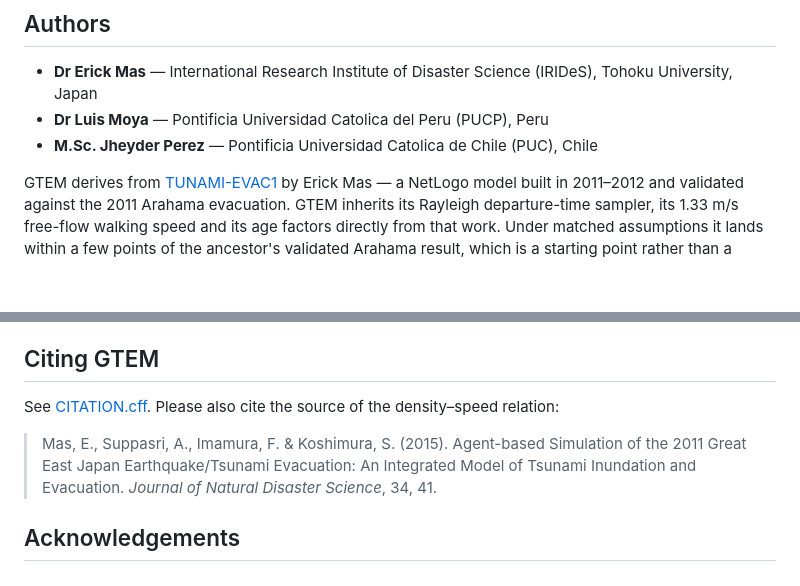
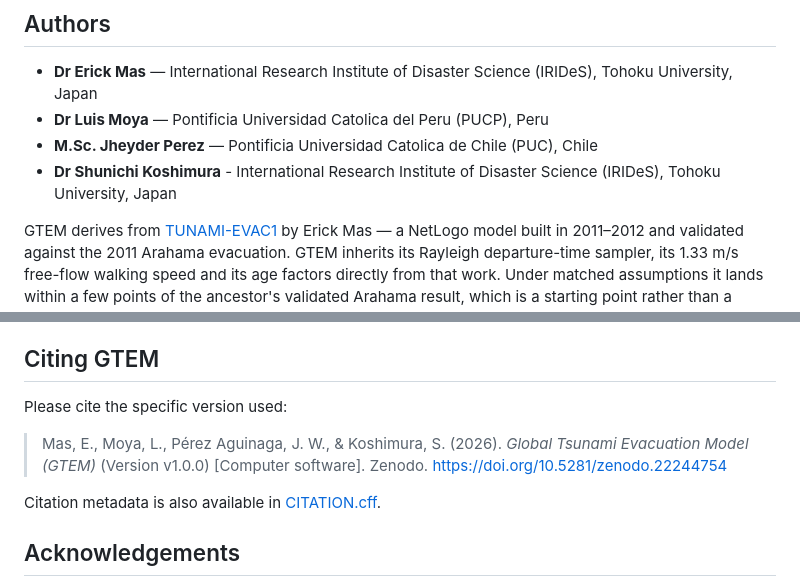
Before and after one commit to regidirides/gtem-model, a Markdown page: README.md, 2 parts joined by grey strips. Rendered like a GitHub page; blank space fills up the shorter version.

```diff
--- a/README.md
+++ b/README.md
@@ -171,6 +171,8 @@ python -m pytest tests/                   # everything, ~30 minutes
   (IRIDeS), Tohoku University, Japan
 - **Dr Luis Moya** — Pontificia Universidad Catolica del Peru (PUCP), Peru
 - **M.Sc. Jheyder Perez** — Pontificia Universidad Catolica de Chile (PUC), Chile
+- **Dr Shunichi Koshimura** - International Research Institute of Disaster Science
+  (IRIDeS), Tohoku University, Japan
 
 GTEM derives from [TUNAMI-EVAC1](https://github.com/erick2307/TUNAMI-EVAC) by
 Erick Mas — a NetLogo model built in 2011–2012 and validated against the 2011
@@ -189,13 +191,14 @@ free redistribution alongside the software.
 
 ## Citing GTEM
 
-See [CITATION.cff](CITATION.cff). Please also cite the source of the
-density–speed relation:
+Please cite the specific version used:
 
-> Mas, E., Suppasri, A., Imamura, F. & Koshimura, S. (2015). Agent-based
-> Simulation of the 2011 Great East Japan Earthquake/Tsunami Evacuation: An
-> Integrated Model of Tsunami Inundation and Evacuation.
-> *Journal of Natural Disaster Science*, 34, 41.
+> Mas, E., Moya, L., Pérez Aguinaga, J. W., & Koshimura, S. (2026).
+> *Global Tsunami Evacuation Model (GTEM)* (Version v1.0.0)
+> [Computer software]. Zenodo.
+> https://doi.org/10.5281/zenodo.22244754
+
+Citation metadata is also available in [CITATION.cff](CITATION.cff).
 
 ## Acknowledgements
 
```
